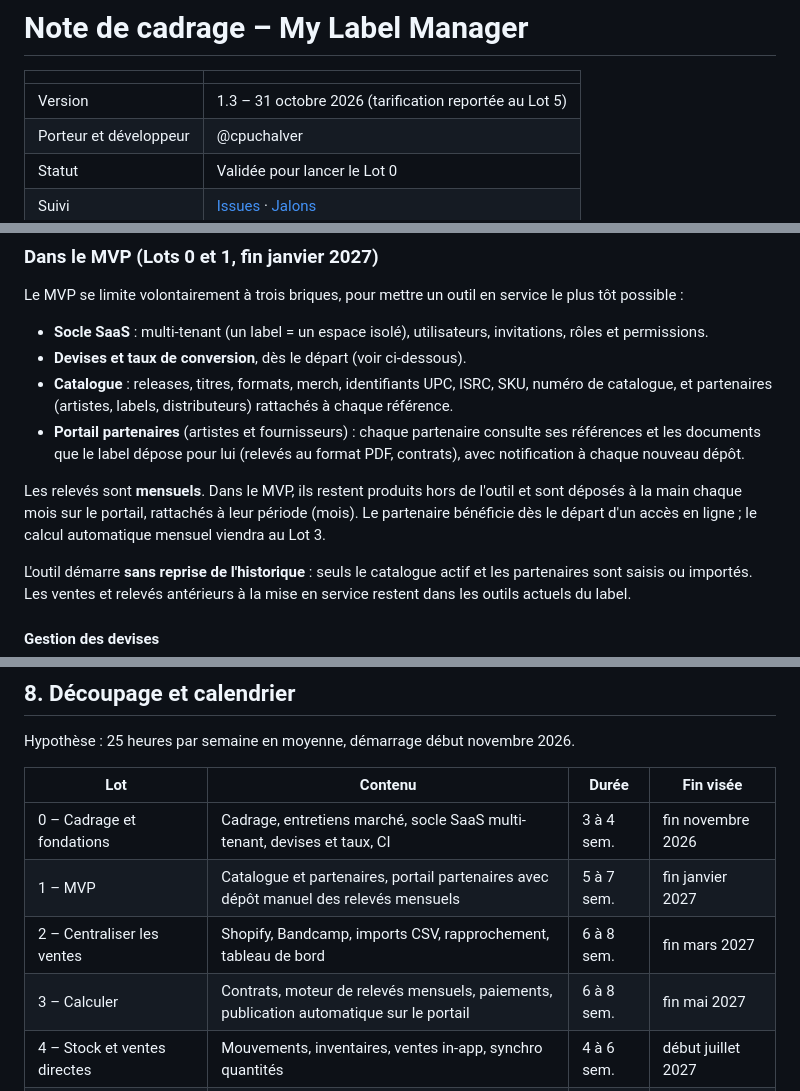
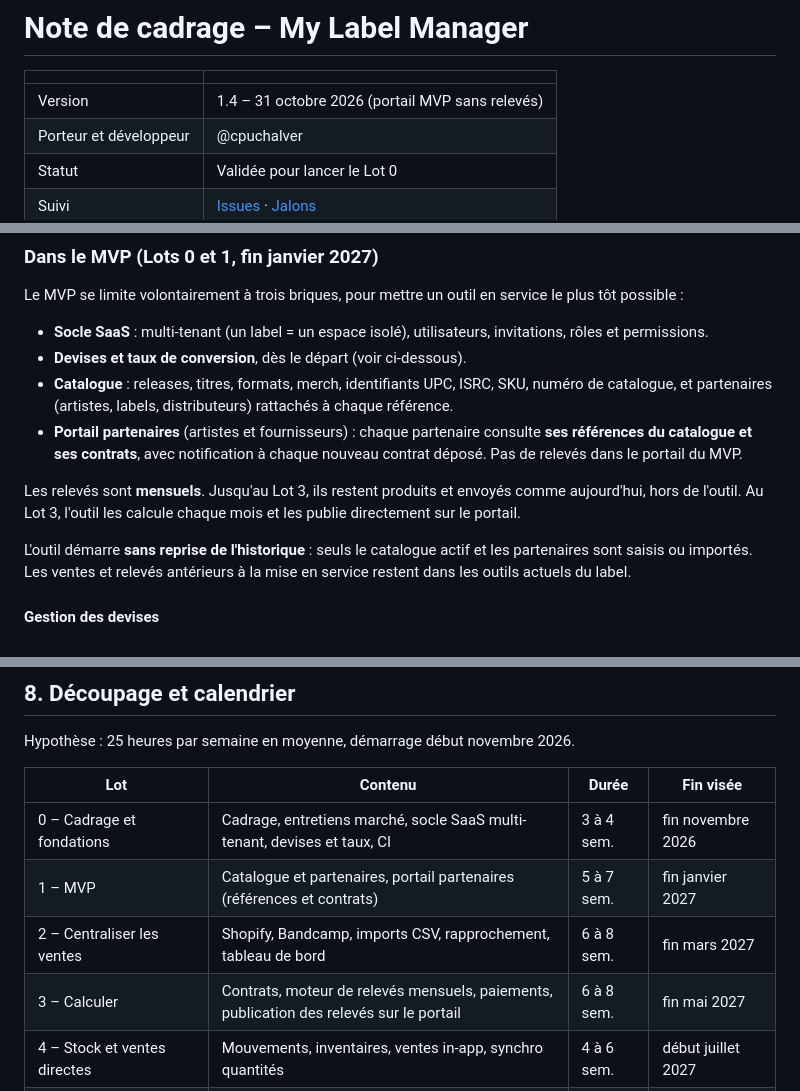
Before and after one commit to cpuchalver/my-label-manager, a Markdown page: docs/cadrage.md, 3 parts joined by grey strips. GitHub-like rendering.

Commit message:
Cadrage v1.4 : portail du MVP limité aux références et contrats
Co-Authored-By: Claude Opus 5.5 <noreply@anthropic.com>
Claude-Session: https://claude.ai/code/session_019mDuArJNXqWq1c1ESqhLk7

```diff
--- a/docs/cadrage.md
+++ b/docs/cadrage.md
@@ -2,7 +2,7 @@
 
 | | |
 |---|---|
-| Version | 1.3 – 31 octobre 2026 (tarification reportée au Lot 5) |
+| Version | 1.4 – 31 octobre 2026 (portail MVP sans relevés) |
 | Porteur et développeur | @cpuchalver |
 | Statut | Validée pour lancer le Lot 0 |
 | Suivi | [Issues](https://github.com/cpuchalver/my-label-manager/issues) · [Jalons](https://github.com/cpuchalver/my-label-manager/milestones) |
@@ -60,9 +60,9 @@ Le MVP se limite volontairement à trois briques, pour mettre un outil en servic
 - **Socle SaaS** : multi-tenant (un label = un espace isolé), utilisateurs, invitations, rôles et permissions.
 - **Devises et taux de conversion**, dès le départ (voir ci-dessous).
 - **Catalogue** : releases, titres, formats, merch, identifiants UPC, ISRC, SKU, numéro de catalogue, et partenaires (artistes, labels, distributeurs) rattachés à chaque référence.
-- **Portail partenaires** (artistes et fournisseurs) : chaque partenaire consulte ses références et les documents que le label dépose pour lui (relevés au format PDF, contrats), avec notification à chaque nouveau dépôt.
+- **Portail partenaires** (artistes et fournisseurs) : chaque partenaire consulte **ses références du catalogue et ses contrats**, avec notification à chaque nouveau contrat déposé. Pas de relevés dans le portail du MVP.
 
-Les relevés sont **mensuels**. Dans le MVP, ils restent produits hors de l'outil et sont déposés à la main chaque mois sur le portail, rattachés à leur période (mois). Le partenaire bénéficie dès le départ d'un accès en ligne ; le calcul automatique mensuel viendra au Lot 3.
+Les relevés sont **mensuels**. Jusqu'au Lot 3, ils restent produits et envoyés comme aujourd'hui, hors de l'outil. Au Lot 3, l'outil les calcule chaque mois et les publie directement sur le portail.
 
 L'outil démarre **sans reprise de l'historique** : seuls le catalogue actif et les partenaires sont saisis ou importés. Les ventes et relevés antérieurs à la mise en service restent dans les outils actuels du label.
 
@@ -119,9 +119,9 @@ Hypothèse : 25 heures par semaine en moyenne, démarrage début novembre 2026.
 | Lot | Contenu | Durée | Fin visée |
 |---|---|---|---|
 | 0 – Cadrage et fondations | Cadrage, entretiens marché, socle SaaS multi-tenant, devises et taux, CI | 3 à 4 sem. | fin novembre 2026 |
-| 1 – MVP | Catalogue et partenaires, portail partenaires avec dépôt manuel des relevés mensuels | 5 à 7 sem. | fin janvier 2027 |
+| 1 – MVP | Catalogue et partenaires, portail partenaires (références et contrats) | 5 à 7 sem. | fin janvier 2027 |
 | 2 – Centraliser les ventes | Shopify, Bandcamp, imports CSV, rapprochement, tableau de bord | 6 à 8 sem. | fin mars 2027 |
-| 3 – Calculer | Contrats, moteur de relevés mensuels, paiements, publication automatique sur le portail | 6 à 8 sem. | fin mai 2027 |
+| 3 – Calculer | Contrats, moteur de relevés mensuels, paiements, publication des relevés sur le portail | 6 à 8 sem. | fin mai 2027 |
 | 4 – Stock et ventes directes | Mouvements, inventaires, ventes in-app, synchro quantités | 4 à 6 sem. | début juillet 2027 |
 | 5 – Commercialisation SaaS | Abonnements, onboarding, support | 6 à 8 sem. | fin septembre 2027 |
 
```
Also changed, not shown: other parts of docs/cadrage.md (+1 -0 lines).
